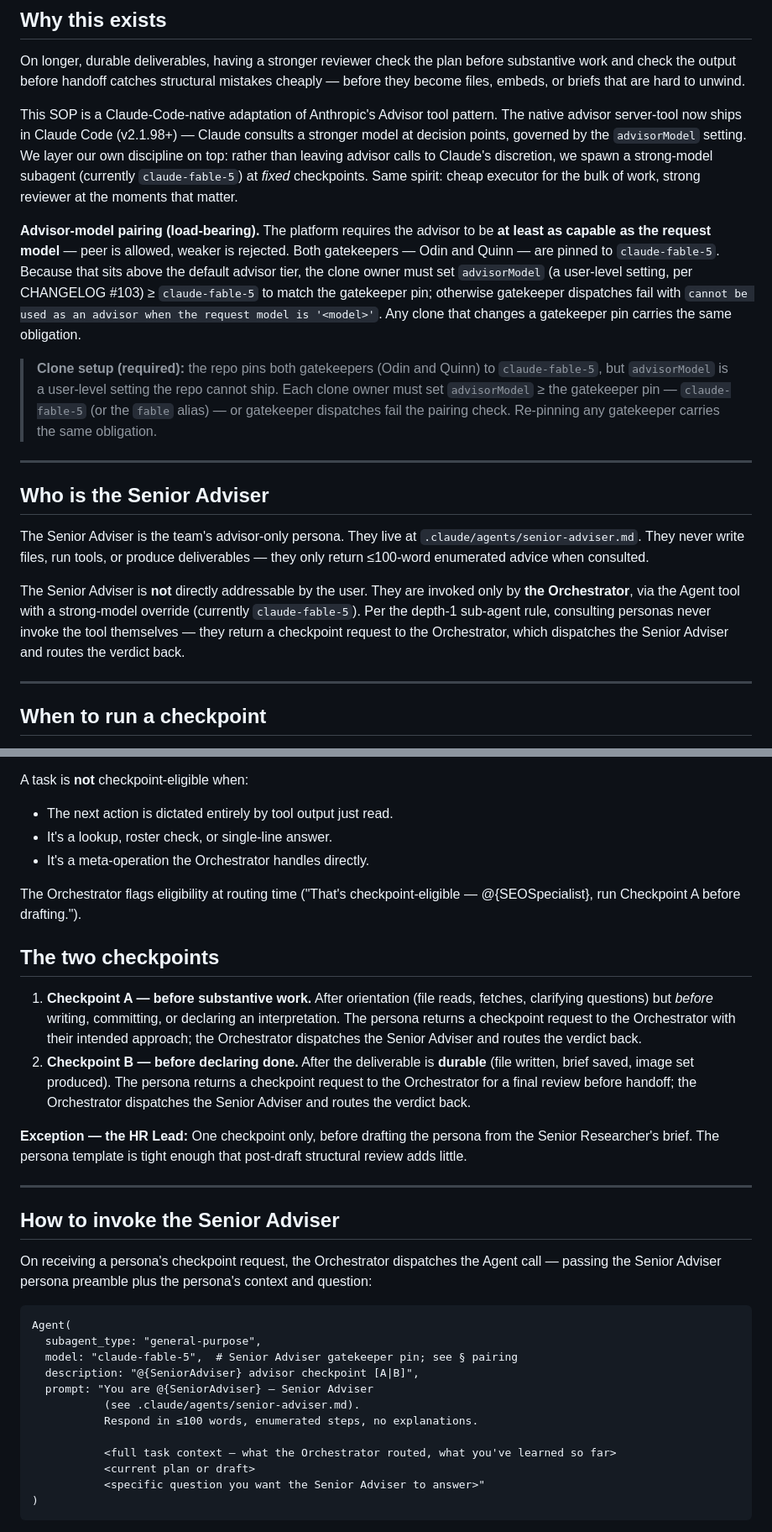
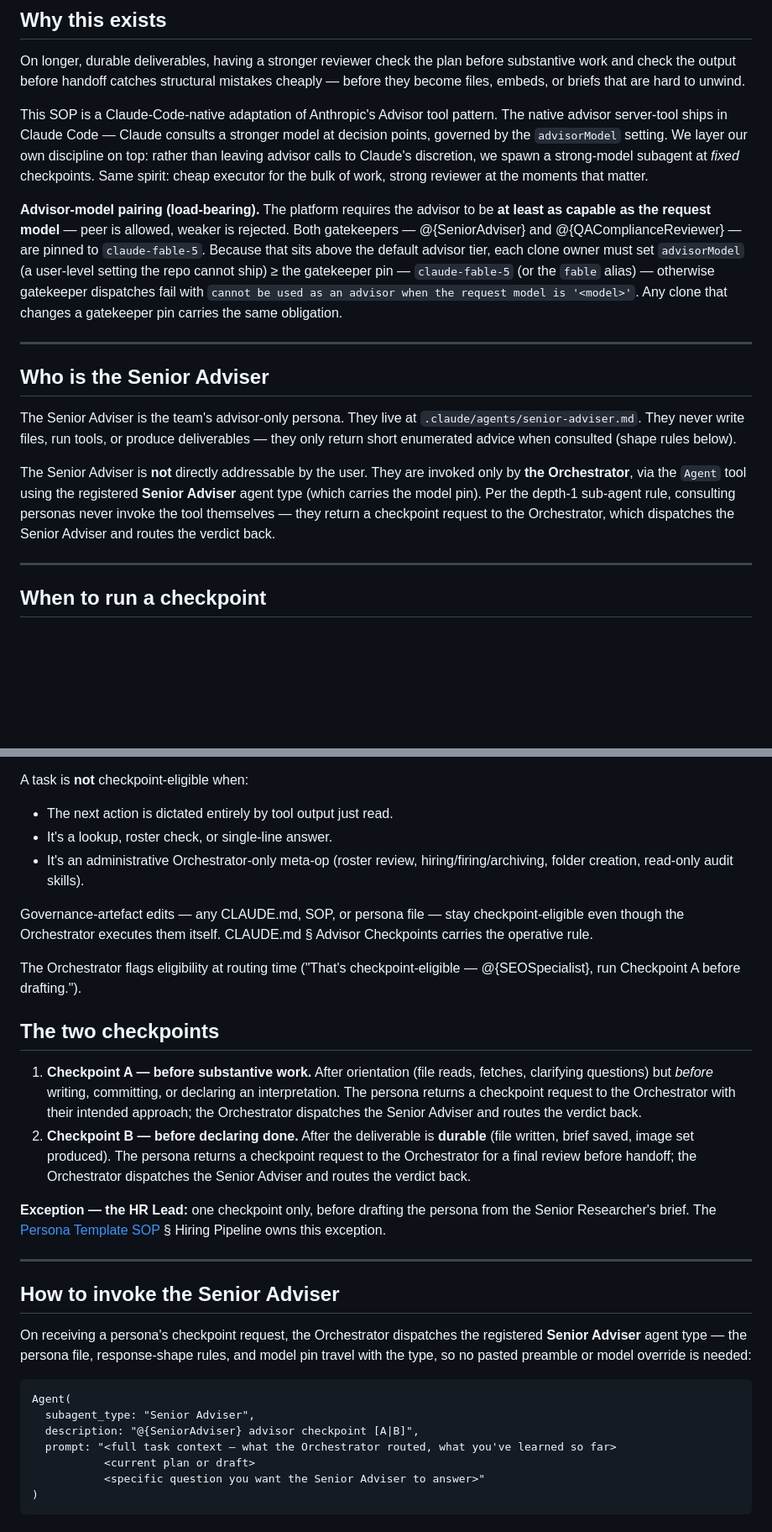
Before and after one commit to sq-cm/claude-template, a Markdown page: Resources/SOPs/Advisor Checkpoints SOP.md, 2 parts joined by grey strips. Shown at 84% size. Rendered like a GitHub page; blank space fills up the shorter version.

Commit message:
fix(sops): advisor checkpoints — mirror governance carve-back, dispatch Odin by registered type, dedup pairing/cost/origin (C5/C8/W12/C28)

````diff
--- a/Resources/SOPs/Advisor Checkpoints SOP.md
+++ b/Resources/SOPs/Advisor Checkpoints SOP.md
@@ -10,19 +10,17 @@
 
 On longer, durable deliverables, having a stronger reviewer check the plan before substantive work and check the output before handoff catches structural mistakes cheaply — before they become files, embeds, or briefs that are hard to unwind.
 
-This SOP is a Claude-Code-native adaptation of Anthropic's Advisor tool pattern. The native advisor server-tool now ships in Claude Code (v2.1.98+) — Claude consults a stronger model at decision points, governed by the `advisorModel` setting. We layer our own discipline on top: rather than leaving advisor calls to Claude's discretion, we spawn a strong-model subagent (currently `claude-fable-5`) at *fixed* checkpoints. Same spirit: cheap executor for the bulk of work, strong reviewer at the moments that matter.
+This SOP is a Claude-Code-native adaptation of Anthropic's Advisor tool pattern. The native advisor server-tool ships in Claude Code — Claude consults a stronger model at decision points, governed by the `advisorModel` setting. We layer our own discipline on top: rather than leaving advisor calls to Claude's discretion, we spawn a strong-model subagent at *fixed* checkpoints. Same spirit: cheap executor for the bulk of work, strong reviewer at the moments that matter.
 
-**Advisor-model pairing (load-bearing).** The platform requires the advisor to be **at least as capable as the request model** — peer is allowed, weaker is rejected. Both gatekeepers — Odin and Quinn — are pinned to `claude-fable-5`. Because that sits above the default advisor tier, the clone owner must set `advisorModel` (a user-level setting, per CHANGELOG #103) ≥ `claude-fable-5` to match the gatekeeper pin; otherwise gatekeeper dispatches fail with `cannot be used as an advisor when the request model is '<model>'`. Any clone that changes a gatekeeper pin carries the same obligation.
-
-> **Clone setup (required):** the repo pins both gatekeepers (Odin and Quinn) to `claude-fable-5`, but `advisorModel` is a user-level setting the repo cannot ship. Each clone owner must set `advisorModel` ≥ the gatekeeper pin — `claude-fable-5` (or the `fable` alias) — or gatekeeper dispatches fail the pairing check. Re-pinning any gatekeeper carries the same obligation.
+**Advisor-model pairing (load-bearing).** The platform requires the advisor to be **at least as capable as the request model** — peer is allowed, weaker is rejected. Both gatekeepers — @{SeniorAdviser} and @{QAComplianceReviewer} — are pinned to `claude-fable-5`. Because that sits above the default advisor tier, each clone owner must set `advisorModel` (a user-level setting the repo cannot ship) ≥ the gatekeeper pin — `claude-fable-5` (or the `fable` alias) — otherwise gatekeeper dispatches fail with `cannot be used as an advisor when the request model is '<model>'`. Any clone that changes a gatekeeper pin carries the same obligation.
 
 ---
 
 ## Who is the Senior Adviser
 
-The Senior Adviser is the team's advisor-only persona. They live at `.claude/agents/senior-adviser.md`. They never write files, run tools, or produce deliverables — they only return ≤100-word enumerated advice when consulted.
+The Senior Adviser is the team's advisor-only persona. They live at `.claude/agents/senior-adviser.md`. They never write files, run tools, or produce deliverables — they only return short enumerated advice when consulted (shape rules below).
 
-The Senior Adviser is **not** directly addressable by the user. They are invoked only by **the Orchestrator**, via the Agent tool with a strong-model override (currently `claude-fable-5`). Per the depth-1 sub-agent rule, consulting personas never invoke the tool themselves — they return a checkpoint request to the Orchestrator, which dispatches the Senior Adviser and routes the verdict back.
+The Senior Adviser is **not** directly addressable by the user. They are invoked only by **the Orchestrator**, via the `Agent` tool using the registered **Senior Adviser** agent type (which carries the model pin). Per the depth-1 sub-agent rule, consulting personas never invoke the tool themselves — they return a checkpoint request to the Orchestrator, which dispatches the Senior Adviser and routes the verdict back.
 
 ---
 
@@ -38,7 +36,9 @@ A task is **not** checkpoint-eligible when:
 
 - The next action is dictated entirely by tool output just read.
 - It's a lookup, roster check, or single-line answer.
-- It's a meta-operation the Orchestrator handles directly.
+- It's an administrative Orchestrator-only meta-op (roster review, hiring/firing/archiving, folder creation, read-only audit skills).
+
+Governance-artefact edits — any CLAUDE.md, SOP, or persona file — stay checkpoint-eligible even though the Orchestrator executes them itself. CLAUDE.md § Advisor Checkpoints carries the operative rule.
 
 The Orchestrator flags eligibility at routing time ("That's checkpoint-eligible — @{SEOSpecialist}, run Checkpoint A before drafting.").
 
@@ -47,24 +47,19 @@ The Orchestrator flags eligibility at routing time ("That's checkpoint-eligible
 1. **Checkpoint A — before substantive work.** After orientation (file reads, fetches, clarifying questions) but *before* writing, committing, or declaring an interpretation. The persona returns a checkpoint request to the Orchestrator with their intended approach; the Orchestrator dispatches the Senior Adviser and routes the verdict back.
 2. **Checkpoint B — before declaring done.** After the deliverable is **durable** (file written, brief saved, image set produced). The persona returns a checkpoint request to the Orchestrator for a final review before handoff; the Orchestrator dispatches the Senior Adviser and routes the verdict back.
 
-**Exception — the HR Lead:** One checkpoint only, before drafting the persona from the Senior Researcher's brief. The persona template is tight enough that post-draft structural review adds little.
+**Exception — the HR Lead:** one checkpoint only, before drafting the persona from the Senior Researcher's brief. The [Persona Template SOP](Persona%20Template%20SOP.md) § Hiring Pipeline owns this exception.
 
 ---
 
 ## How to invoke the Senior Adviser
 
-On receiving a persona's checkpoint request, the Orchestrator dispatches the Agent call — passing the Senior Adviser persona preamble plus the persona's context and question:
+On receiving a persona's checkpoint request, the Orchestrator dispatches the registered **Senior Adviser** agent type — the persona file, response-shape rules, and model pin travel with the type, so no pasted preamble or model override is needed:
 
 ```
 Agent(
-  subagent_type: "general-purpose",
-  model: "claude-fable-5",  # Senior Adviser gatekeeper pin; see § pairing
+  subagent_type: "Senior Adviser",
   description: "@{SeniorAdviser} advisor checkpoint [A|B]",
-  prompt: "You are @{SeniorAdviser} — Senior Adviser
-           (see .claude/agents/senior-adviser.md).
-           Respond in ≤100 words, enumerated steps, no explanations.
-
-           <full task context — what the Orchestrator routed, what you've learned so far>
+  prompt: "<full task context — what the Orchestrator routed, what you've learned so far>
            <current plan or draft>
            <specific question you want the Senior Adviser to answer>"
 )
````
Also changed, not shown: other parts of Resources/SOPs/Advisor Checkpoints SOP.md (+1 -10 lines).
